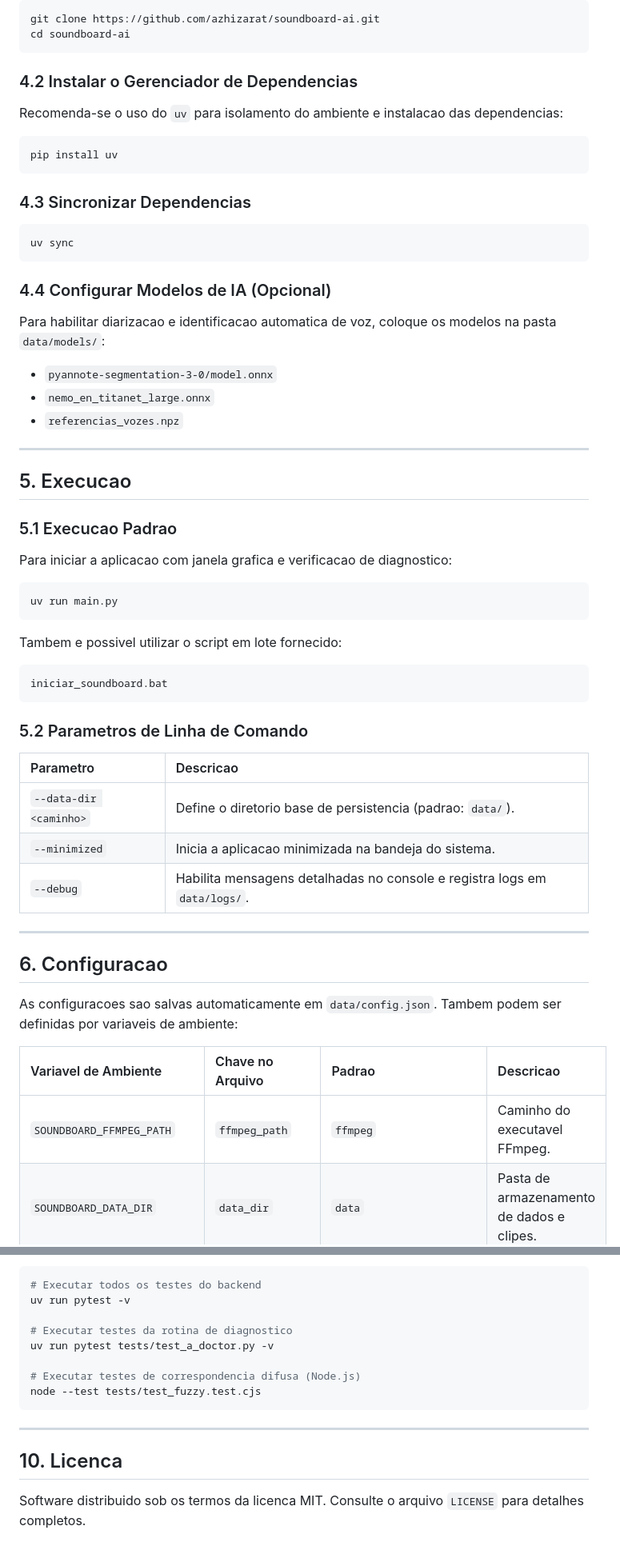
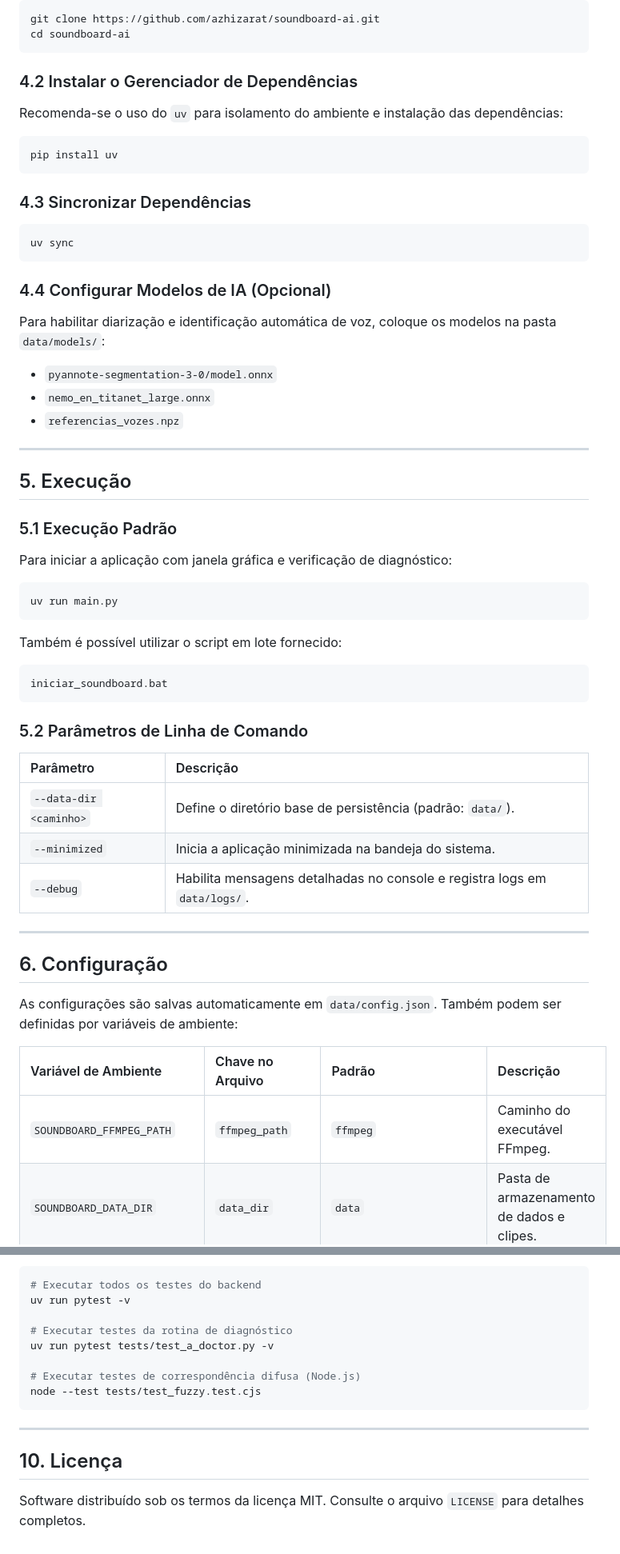
Before and after one commit to azhizarat/soundboard-ai, a Markdown page: README.md, 2 parts joined by grey strips. Shown at 80% size. Rendered like a GitHub page.

````diff
--- a/README.md
+++ b/README.md
@@ -95,52 +95,52 @@ git clone https://github.com/azhizarat/soundboard-ai.git
 cd soundboard-ai
 ```
 
-### 4.2 Instalar o Gerenciador de Dependencias
-Recomenda-se o uso do `uv` para isolamento do ambiente e instalacao das dependencias:
+### 4.2 Instalar o Gerenciador de Dependências
+Recomenda-se o uso do `uv` para isolamento do ambiente e instalação das dependências:
 ```powershell
 pip install uv
 ```
 
-### 4.3 Sincronizar Dependencias
+### 4.3 Sincronizar Dependências
 ```powershell
 uv sync
 ```
 
 ### 4.4 Configurar Modelos de IA (Opcional)
-Para habilitar diarizacao e identificacao automatica de voz, coloque os modelos na pasta `data/models/`:
+Para habilitar diarização e identificação automática de voz, coloque os modelos na pasta `data/models/`:
 - `pyannote-segmentation-3-0/model.onnx`
 - `nemo_en_titanet_large.onnx`
 - `referencias_vozes.npz`
 
 ---
 
-## 5. Execucao
+## 5. Execução
 
-### 5.1 Execucao Padrao
-Para iniciar a aplicacao com janela grafica e verificacao de diagnostico:
+### 5.1 Execução Padrão
+Para iniciar a aplicação com janela gráfica e verificação de diagnóstico:
 ```powershell
 uv run main.py
 ```
 
-Tambem e possivel utilizar o script em lote fornecido:
+Também é possível utilizar o script em lote fornecido:
 ```cmd
 iniciar_soundboard.bat
 ```
 
-### 5.2 Parametros de Linha de Comando
-| Parametro | Descricao |
+### 5.2 Parâmetros de Linha de Comando
+| Parâmetro | Descrição |
 | :--- | :--- |
-| `--data-dir <caminho>` | Define o diretorio base de persistencia (padrao: `data/`). |
-| `--minimized` | Inicia a aplicacao minimizada na bandeja do sistema. |
+| `--data-dir <caminho>` | Define o diretório base de persistência (padrão: `data/`). |
+| `--minimized` | Inicia a aplicação minimizada na bandeja do sistema. |
 | `--debug` | Habilita mensagens detalhadas no console e registra logs em `data/logs/`. |
 
 ---
 
-## 6. Configuracao
+## 6. Configuração
 
-As configuracoes sao salvas automaticamente em `data/config.json`. Tambem podem ser definidas por variaveis de ambiente:
+As configurações são salvas automaticamente em `data/config.json`. Também podem ser definidas por variáveis de ambiente:
 
-| Variavel de Ambiente | Chave no Arquivo | Padrao | Descricao |
+| Variável de Ambiente | Chave no Arquivo | Padrão | Descrição |
 | :--- | :--- | :--- | :--- |
-| `SOUNDBOARD_FFMPEG_PATH` | `ffmpeg_path` | `ffmpeg` | Caminho do executavel FFmpeg. |
+| `SOUNDBOARD_FFMPEG_PATH` | `ffmpeg_path` | `ffmpeg` | Caminho do executável FFmpeg. |
 | `SOUNDBOARD_DATA_DIR` | `data_dir` | `data` | Pasta de armazenamento de dados e clipes. |
@@ -193,15 +193,15 @@ O projeto mantem cobertura de testes unitarios e de integracao para o motor de a
 # Executar todos os testes do backend
 uv run pytest -v
 
-# Executar testes da rotina de diagnostico
+# Executar testes da rotina de diagnóstico
 uv run pytest tests/test_a_doctor.py -v
 
-# Executar testes de correspondencia difusa (Node.js)
+# Executar testes de correspondência difusa (Node.js)
 node --test tests/test_fuzzy.test.cjs
 ```
 
 ---
 
-## 10. Licenca
+## 10. Licença
 
-Software distribuido sob os termos da licenca MIT. Consulte o arquivo `LICENSE` para detalhes completos.
+Software distribuído sob os termos da licença MIT. Consulte o arquivo `LICENSE` para detalhes completos.
````
Also changed, not shown: other parts of README.md (+69 -69 lines).
